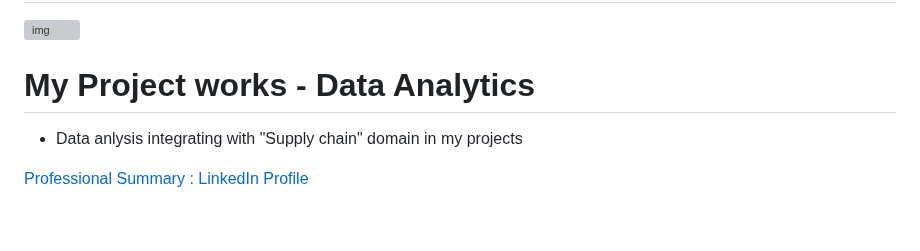
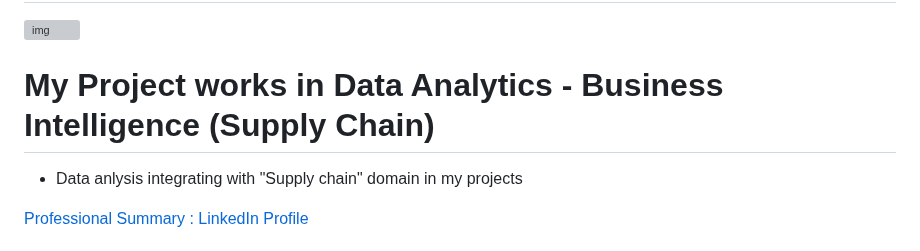
Before and after one commit to tdurgasaranya/Durga-Saranya, a Markdown page: README.md, the part around the change. Rendered like a GitHub page; blank space fills up the shorter version; grey boxes are pictures that could not be loaded.

```diff
--- a/README.md
+++ b/README.md
@@ -3,7 +3,7 @@
 
 ![img](https://www.hostinger.com/tutorials/wp-content/uploads/sites/2/2021/08/how-to-make-an-online-portfolio.webp)
 
-# My Project works - Data Analytics
+# My Project works in Data Analytics - Business Intelligence (Supply Chain)
 
 - Data anlysis integrating with "Supply chain" domain in my projects
 
```
